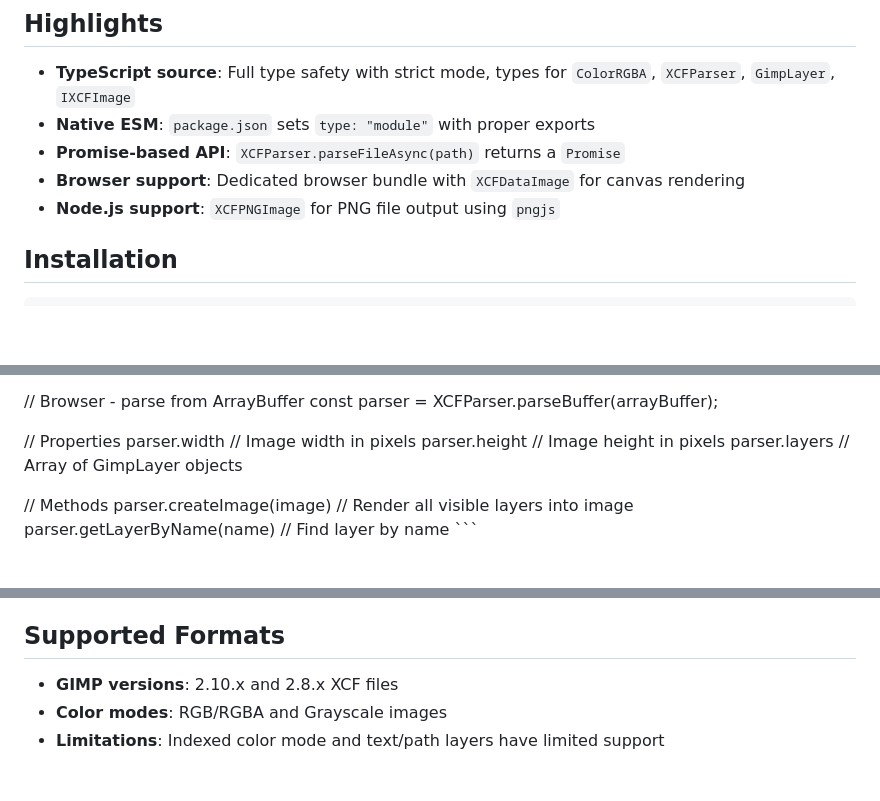
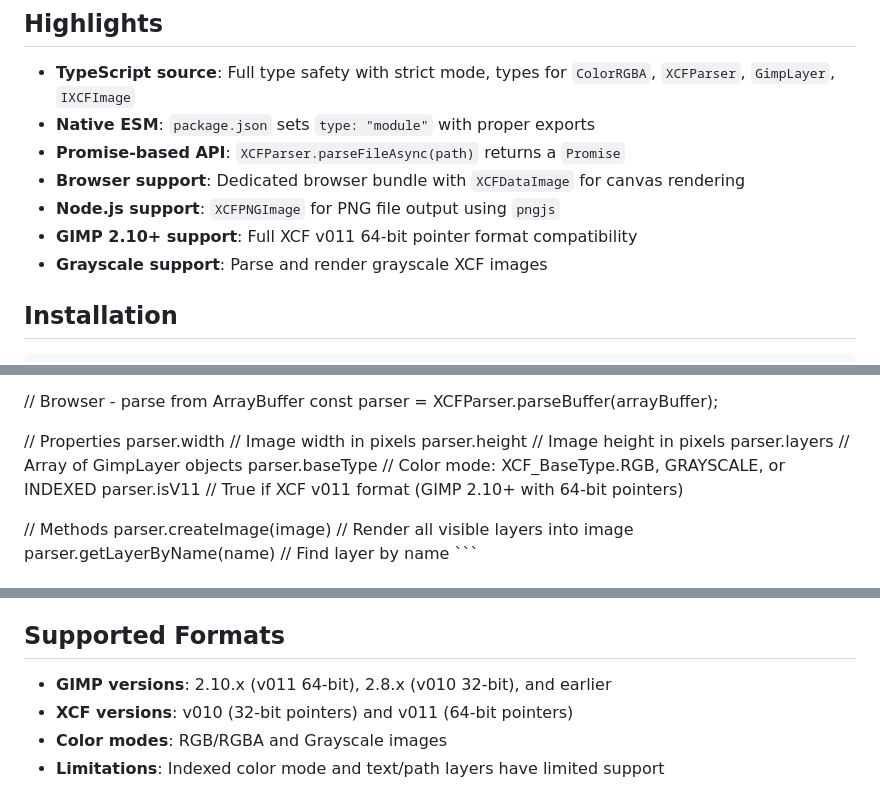
Before and after one commit to andimclean/xcfreader, a Markdown page: readme.md, 3 parts joined by grey strips. GitHub-like rendering; blank space fills up the shorter version.

Commit message:
AI - Update docs with XCF v011 64-bit pointer and grayscale support

```diff
--- a/readme.md
+++ b/readme.md
@@ -11,6 +11,8 @@ Parses files generated by GIMP (.xcf) and exposes a TypeScript/JavaScript API to
 - **Promise-based API**: `XCFParser.parseFileAsync(path)` returns a `Promise`
 - **Browser support**: Dedicated browser bundle with `XCFDataImage` for canvas rendering
 - **Node.js support**: `XCFPNGImage` for PNG file output using `pngjs`
+- **GIMP 2.10+ support**: Full XCF v011 64-bit pointer format compatibility
+- **Grayscale support**: Parse and render grayscale XCF images
 
 ## Installation
 
@@ -106,6 +108,8 @@ const parser = XCFParser.parseBuffer(arrayBuffer);
 parser.width      // Image width in pixels
 parser.height     // Image height in pixels
 parser.layers     // Array of GimpLayer objects
+parser.baseType   // Color mode: XCF_BaseType.RGB, GRAYSCALE, or INDEXED
+parser.isV11      // True if XCF v011 format (GIMP 2.10+ with 64-bit pointers)
 
 // Methods
 parser.createImage(image)           // Render all visible layers into image
@@ -184,7 +188,8 @@ interface IXCFImage {
 
 ## Supported Formats
 
-- **GIMP versions**: 2.10.x and 2.8.x XCF files
+- **GIMP versions**: 2.10.x (v011 64-bit), 2.8.x (v010 32-bit), and earlier
+- **XCF versions**: v010 (32-bit pointers) and v011 (64-bit pointers)
 - **Color modes**: RGB/RGBA and Grayscale images
 - **Limitations**: Indexed color mode and text/path layers have limited support
 
```
Also changed, not shown: other parts of readme.md (+1 -0 lines), .github/copilot-instructions.md (+8 -0 lines), CHANGELOG.md (+6 -0 lines).
